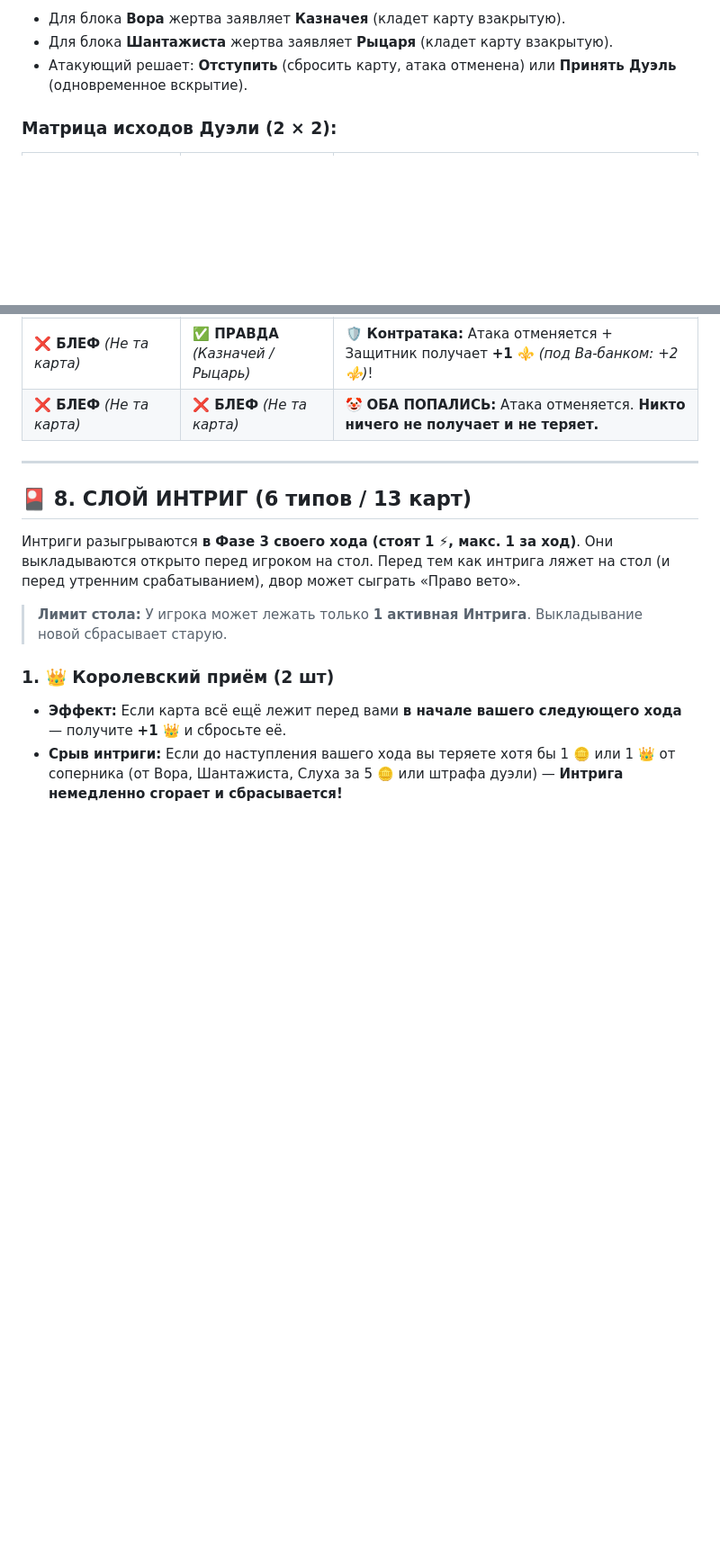
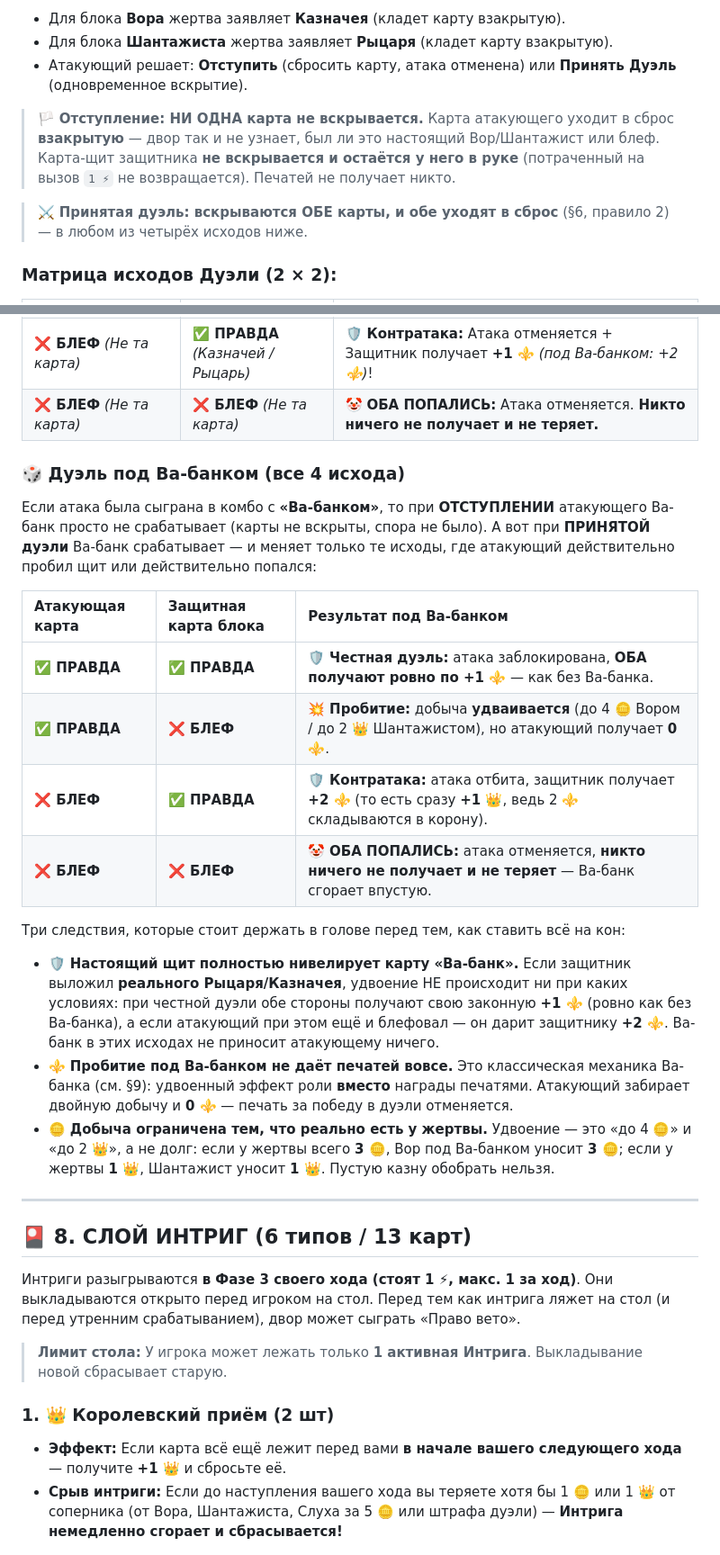
Before and after one commit to KiraMurano/kingsler-web, a Markdown page: RULES.md, 2 parts joined by grey strips. Shown at 90% size. GitHub-like rendering; blank space fills up the shorter version.

Commit message:
docs(rules): spell out Ва-банк duel outcomes
§7 carried the Ва-банк branches only as parentheticals inside the 2×2
matrix cells, and §9 as a single line. Both left the important part
unsaid: a real shield neutralises the card completely.

Adds a dedicated «🎲 Дуэль под Ва-банком» sub-section under the matrix
with its own 2×2 table for all four outcomes, plus the three
consequences spelled out — a real Рыцарь/Казначей fully neutralises
Ва-банк (+1 ⚜️ each on an honest clash, +2 ⚜️ to the defender on a
counter), a breakthrough doubles the loot but awards 0 ⚜️, and the
doubled loot is capped by what the victim actually holds (3 🪙 stays
3 🪙).

Also states the retreat rule properly: on a retreat NEITHER card is
revealed — the attacker's card is discarded face down and the
defender's shield never leaves their hand — and notes that an accepted
duel reveals and discards both.

Co-Authored-By: Claude Opus 5 <noreply@anthropic.com>

```diff
--- a/RULES.md
+++ b/RULES.md
@@ -151,6 +151,10 @@
 * Для блока **Шантажиста** жертва заявляет **Рыцаря** (кладет карту взакрытую).
 * Атакующий решает: **Отступить** (сбросить карту, атака отменена) или **Принять Дуэль** (одновременное вскрытие).
 
+> 🏳️ **Отступление: НИ ОДНА карта не вскрывается.** Карта атакующего уходит в сброс **взакрытую** — двор так и не узнает, был ли это настоящий Вор/Шантажист или блеф. Карта-щит защитника **не вскрывается и остаётся у него в руке** (потраченный на вызов `1 ⚡` не возвращается). Печатей не получает никто.
+
+> ⚔️ **Принятая дуэль: вскрываются ОБЕ карты, и обе уходят в сброс** (§6, правило 2) — в любом из четырёх исходов ниже.
+
 ### Матрица исходов Дуэли (2 × 2):
 
 | Атакующая карта | Защитная карта блока | Результат дуэли |
@@ -159,6 +163,23 @@
 | **✅ ПРАВДА** *(Вор / Шантажист)* | **❌ БЛЕФ** *(Не та карта)* | 💥 **Пробитие защиты:** Атака проходит + Атакующий получает **+1 ⚜️** *(под Ва-банком: крадет 4 🪙 / 2 👑, 0 ⚜️)*! |
 | **❌ БЛЕФ** *(Не та карта)* | **✅ ПРАВДА** *(Казначей / Рыцарь)* | 🛡️ **Контратака:** Атака отменяется + Защитник получает **+1 ⚜️** *(под Ва-банком: +2 ⚜️)*! |
 | **❌ БЛЕФ** *(Не та карта)* | **❌ БЛЕФ** *(Не та карта)* | 🤡 **ОБА ПОПАЛИСЬ:** Атака отменяется. **Никто ничего не получает и не теряет.** |
+
+### 🎲 Дуэль под Ва-банком (все 4 исхода)
+
+Если атака была сыграна в комбо с **«Ва-банком»**, то при **ОТСТУПЛЕНИИ** атакующего Ва-банк просто не срабатывает (карты не вскрыты, спора не было). А вот при **ПРИНЯТОЙ дуэли** Ва-банк срабатывает — и меняет только те исходы, где атакующий действительно пробил щит или действительно попался:
+
+| Атакующая карта | Защитная карта блока | Результат под Ва-банком |
+| :--- | :--- | :--- |
+| **✅ ПРАВДА** | **✅ ПРАВДА** | 🛡️ **Честная дуэль:** атака заблокирована, **ОБА получают ровно по +1 ⚜️** — как без Ва-банка. |
+| **✅ ПРАВДА** | **❌ БЛЕФ** | 💥 **Пробитие:** добыча **удваивается** (до 4 🪙 Вором / до 2 👑 Шантажистом), но атакующий получает **0 ⚜️**. |
+| **❌ БЛЕФ** | **✅ ПРАВДА** | 🛡️ **Контратака:** атака отбита, защитник получает **+2 ⚜️** (то есть сразу **+1 👑**, ведь 2 ⚜️ складываются в корону). |
+| **❌ БЛЕФ** | **❌ БЛЕФ** | 🤡 **ОБА ПОПАЛИСЬ:** атака отменяется, **никто ничего не получает и не теряет** — Ва-банк сгорает впустую. |
+
+Три следствия, которые стоит держать в голове перед тем, как ставить всё на кон:
+
+* 🛡️ **Настоящий щит полностью нивелирует карту «Ва-банк».** Если защитник выложил **реального Рыцаря/Казначея**, удвоение НЕ происходит ни при каких условиях: при честной дуэли обе стороны получают свою законную **+1 ⚜️** (ровно как без Ва-банка), а если атакующий при этом ещё и блефовал — он дарит защитнику **+2 ⚜️**. Ва-банк в этих исходах не приносит атакующему ничего.
+* ⚜️ **Пробитие под Ва-банком не даёт печатей вовсе.** Это классическая механика Ва-банка (см. §9): удвоенный эффект роли **вместо** награды печатями. Атакующий забирает двойную добычу и **0 ⚜️** — печать за победу в дуэли отменяется.
+* 🪙 **Добыча ограничена тем, что реально есть у жертвы.** Удвоение — это «до 4 🪙» и «до 2 👑», а не долг: если у жертвы всего **3 🪙**, Вор под Ва-банком уносит **3 🪙**; если у жертвы **1 👑**, Шантажист уносит **1 👑**. Пустую казну обобрать нельзя.
 
 ---
 
```
Also changed, not shown: other parts of RULES.md (+1 -1 lines).
